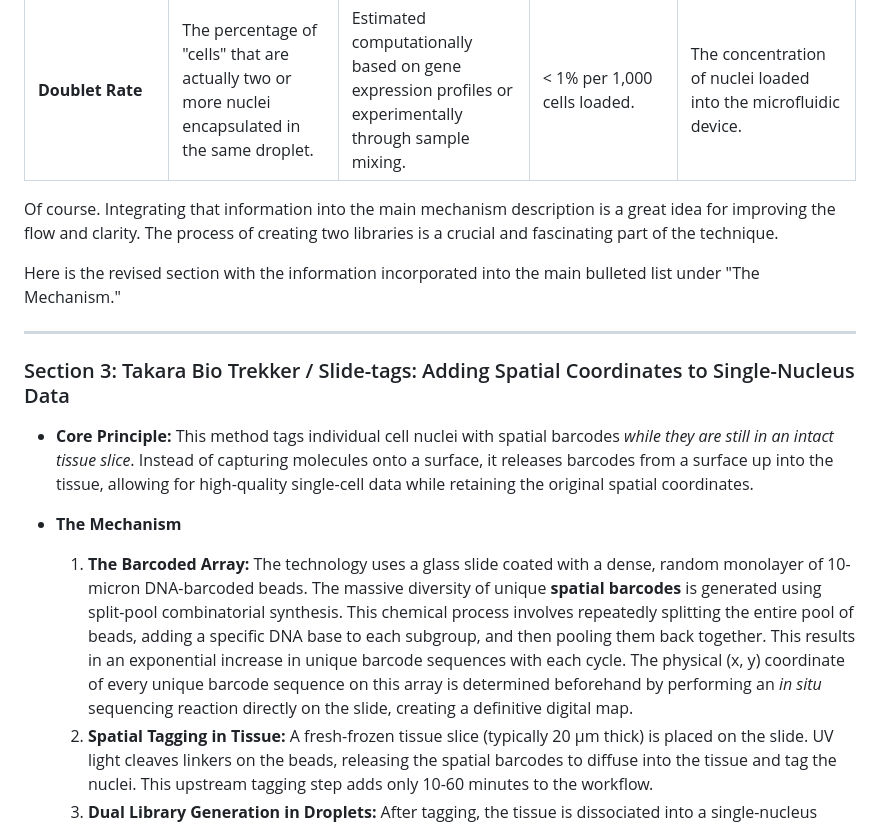
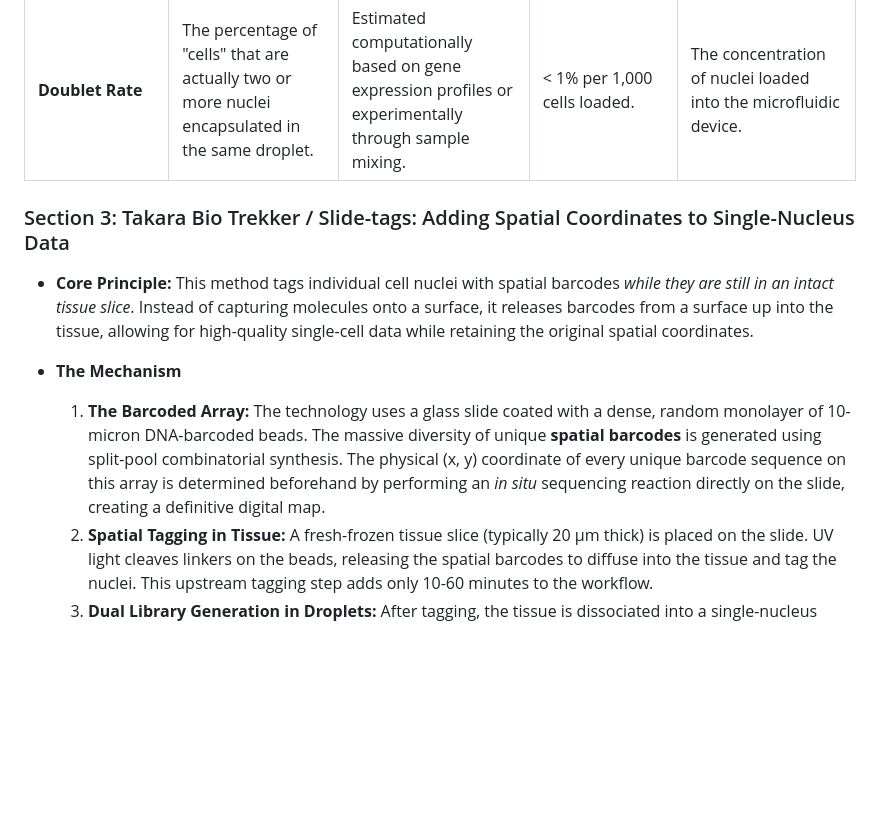
Before and after one commit to plops/slide-tag, a Markdown page: README.md, the part around one of its changes. GitHub-like rendering; blank space fills up the shorter version.

```diff
--- a/README.md
+++ b/README.md
@@ -96,13 +96,6 @@
 | **Mitochondrial RNA Content**   | The percentage of reads that map to the mitochondrial genome.                                                                        | (Number of reads mapping to mitochondrial genes / Total reads for a nucleus) * 100%.                                                                           | Typically < 5% for snRNA-seq.                                                     | In snRNA-seq, high mitochondrial RNA is often indicative of cytoplasmic contamination due to incomplete cell lysis or damage to the nuclear membrane. |
 | **Doublet Rate**                | The percentage of "cells" that are actually two or more nuclei encapsulated in the same droplet.                                     | Estimated computationally based on gene expression profiles or experimentally through sample mixing.                                                           | < 1% per 1,000 cells loaded.                                                      | The concentration of nuclei loaded into the microfluidic device.                                                                                      |
 
-Of course. Integrating that information into the main mechanism description is a great idea for improving the flow and
-clarity. The process of creating two libraries is a crucial and fascinating part of the technique.
-
-Here is the revised section with the information incorporated into the main bulleted list under "The Mechanism."
-
-***
-
 ### Section 3: Takara Bio Trekker / Slide-tags: Adding Spatial Coordinates to Single-Nucleus Data
 
 * **Core Principle:** This method tags individual cell nuclei with spatial barcodes *while they are still in an intact
@@ -112,11 +105,9 @@ Here is the revised section with the information incorporated into the main bull
 * **The Mechanism**
     1. **The Barcoded Array:** The technology uses a glass slide coated with a dense, random monolayer of 10-micron
        DNA-barcoded beads. The massive diversity of unique **spatial barcodes** is generated using split-pool
-       combinatorial synthesis. This chemical process involves repeatedly splitting the entire pool of beads, adding a
-       specific DNA base to each subgroup, and then pooling them back together. This results in an exponential increase
-       in unique barcode sequences with each cycle. The physical (x, y) coordinate of every unique barcode sequence on
-       this array is determined beforehand by performing an *in situ* sequencing reaction directly on the slide,
-       creating a definitive digital map.
+       combinatorial synthesis. The physical (x, y) coordinate of every unique barcode sequence on this array is
+       determined beforehand by performing an *in situ* sequencing reaction directly on the slide, creating a definitive
+       digital map.
     2. **Spatial Tagging in Tissue:** A fresh-frozen tissue slice (typically 20 µm thick) is placed on the slide. UV
        light cleaves linkers on the beads, releasing the spatial barcodes to diffuse into the tissue and tag the nuclei.
        This upstream tagging step adds only 10-60 minutes to the workflow.
```
Also changed, not shown: other parts of README.md (+13 -32 lines).
